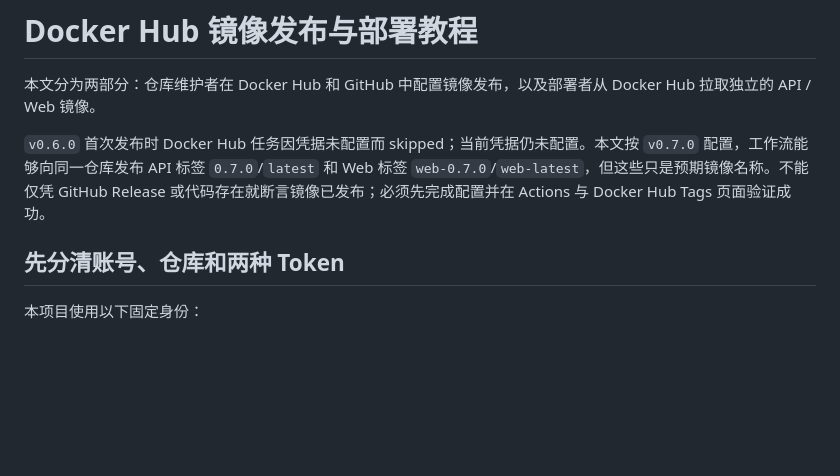
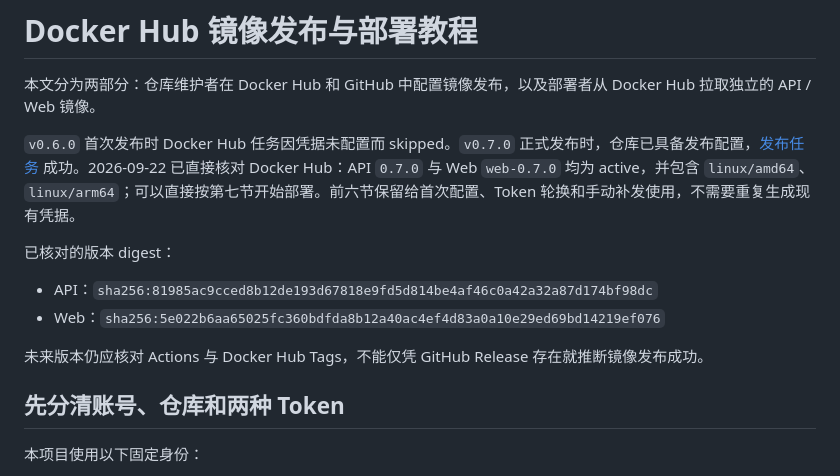
Before and after one commit to Rafael-ban/Component_Manager, a Markdown page: docs/dockerhub.md, the part around the change. GitHub-like rendering; blank space fills up the shorter version.

Commit message:
docs: record verified 0.7.0 Docker Hub publication

```diff
--- a/docs/dockerhub.md
+++ b/docs/dockerhub.md
@@ -2,7 +2,14 @@
 
 本文分为两部分：仓库维护者在 Docker Hub 和 GitHub 中配置镜像发布，以及部署者从 Docker Hub 拉取独立的 API / Web 镜像。
 
-`v0.6.0` 首次发布时 Docker Hub 任务因凭据未配置而 skipped；当前凭据仍未配置。本文按 `v0.7.0` 配置，工作流能够向同一仓库发布 API 标签 `0.7.0`/`latest` 和 Web 标签 `web-0.7.0`/`web-latest`，但这些只是预期镜像名称。不能仅凭 GitHub Release 或代码存在就断言镜像已发布；必须先完成配置并在 Actions 与 Docker Hub Tags 页面验证成功。
+`v0.6.0` 首次发布时 Docker Hub 任务因凭据未配置而 skipped。`v0.7.0` 正式发布时，仓库已具备发布配置，[发布任务](https://github.com/Rafael-ban/Component_Manager/actions/runs/35722942557) 成功。2026-09-22 已直接核对 Docker Hub：API `0.7.0` 与 Web `web-0.7.0` 均为 active，并包含 `linux/amd64`、`linux/arm64`；可以直接按第七节开始部署。前六节保留给首次配置、Token 轮换和手动补发使用，不需要重复生成现有凭据。
+
+已核对的版本 digest：
+
+- API：`sha256:81985ac9cced8b12de193d67818e9fd5d814be4af46c0a42a32a87d174bf98dc`
+- Web：`sha256:5e022b6aa65025fc360bdfda8b12a40ac4ef4d83a0a10e29ed69bd14219ef076`
+
+未来版本仍应核对 Actions 与 Docker Hub Tags，不能仅凭 GitHub Release 存在就推断镜像发布成功。
 
 ## 先分清账号、仓库和两种 Token
 
```
Also changed, not shown: docs/CHANGELOG.md (+2 -2 lines), docs/remaining-features-0.6.md (+3 -3 lines).
